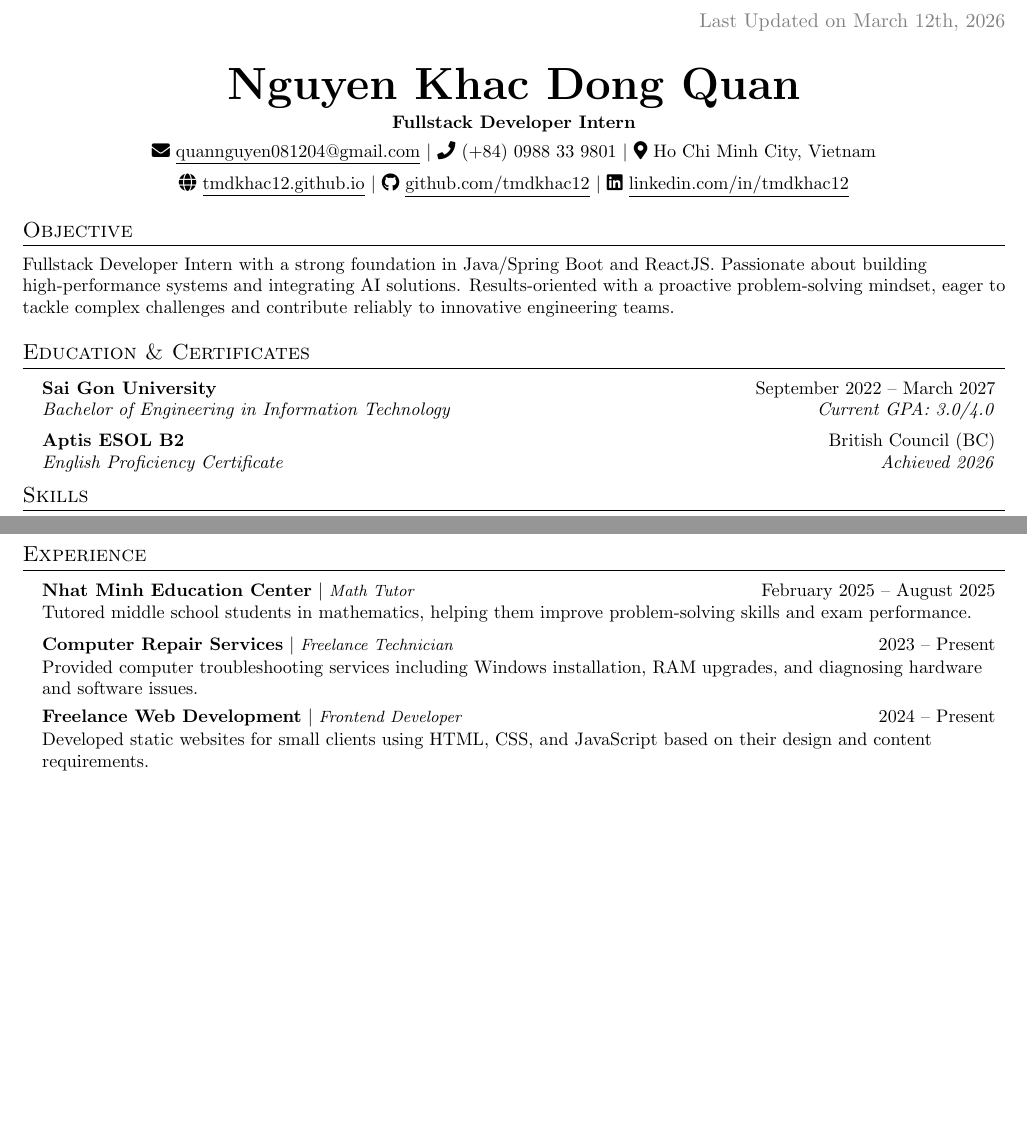
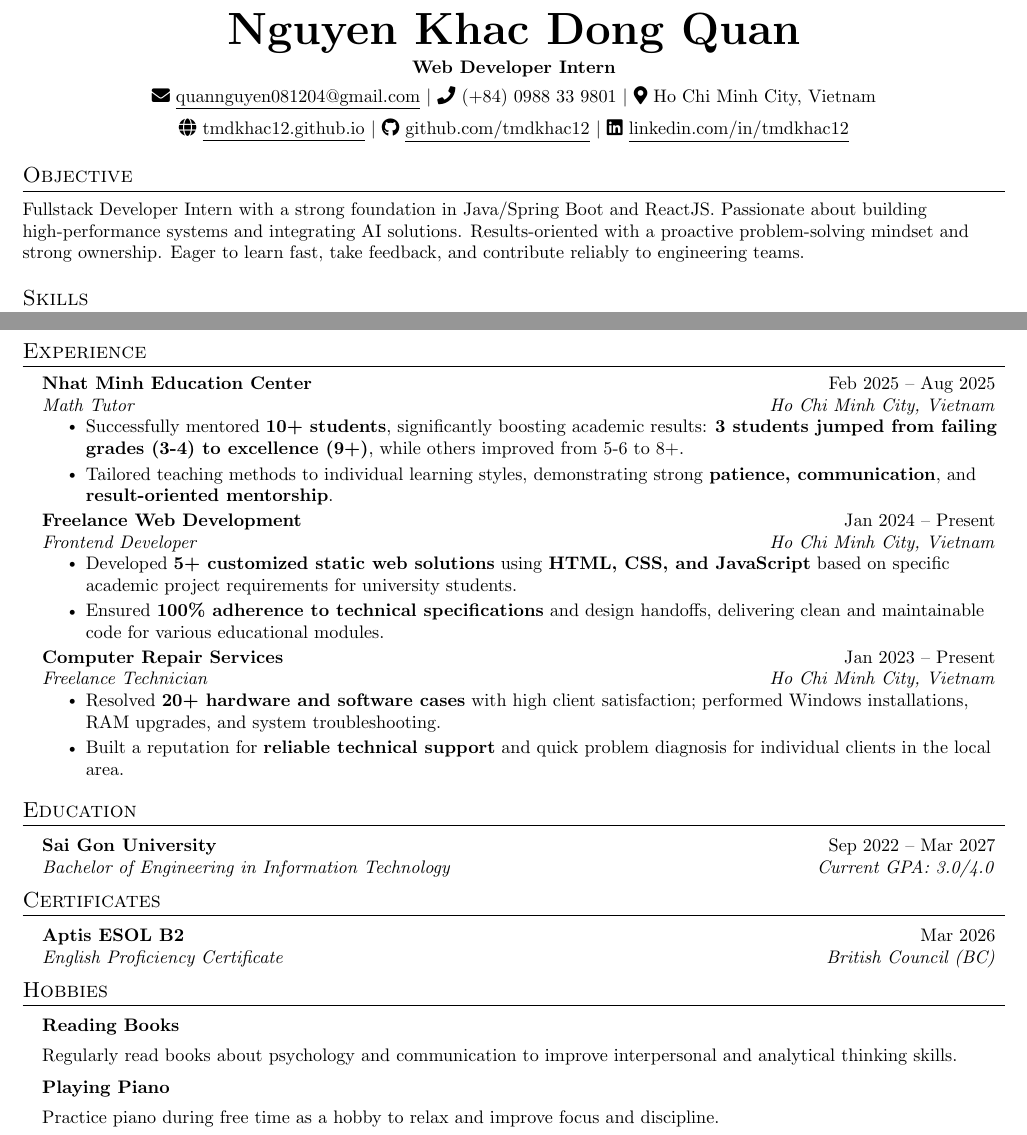
Before and after one commit to tmdkhac12/tmdkhac12.github.io, a LaTeX CV (content/cv.tex): two parts of pages 1 and 2 of 2, joined at a grey line, cut at the place of the change, the shorter picture padded with empty space. Compiled offline with pdfLaTeX.

Commit message:
Refactor code structure for improved readability and maintainability
Co-authored-by: Copilot <copilot@github.com>

```diff
--- a/content/cv.tex
+++ b/content/cv.tex
@@ -117,15 +117,13 @@
 \begin{flushright}
   % \vspace{-4pt}
   \color{gray}
-  \item
-  Last Updated on March 12th, 2026
 \end{flushright}
 
 \vspace{-5pt}
 
 \begin{center}
     \textbf{\Huge \scshape Nguyen Khac Dong Quan} \\ \vspace{4pt}
-    \small \textbf{Fullstack Developer Intern} \\ \vspace{4pt}
+    \small \textbf{Web Developer Intern} \\ \vspace{4pt}
     \small
     \faIcon{envelope} \href{mailto:quannguyen081204@gmail.com}{\underline{quannguyen081204@gmail.com}} $|$
     \faIcon{phone} (+84) 0988 33 9801 $|$
@@ -137,33 +135,10 @@
 
 % -------------------- OBJECTIVE --------------------
 \section{Objective}
-\small{Fullstack Developer Intern with a strong foundation in Java/Spring Boot and ReactJS. Passionate about
-     building high-performance systems and integrating AI solutions. Results-oriented with a proactive
-     problem-solving mindset, eager to tackle complex challenges and contribute reliably to innovative engineering
-     teams.}
-
-% -------------------- EDUCATION --------------------
-\section{Education \& Certificates}
-  \resumeSubHeadingListStart
-
-    \vspace{2pt}
-
-    \resumeSubheading
-      {Sai Gon University}{September 2022 -- March 2027}
-      {Bachelor of Engineering in Information Technology}{Current GPA: 3.0/4.0}
-
-    \vspace{7pt}
-
-    \resumeSubheading
-      {Aptis ESOL B2}{British Council (BC)}
-      {English Proficiency Certificate}{Achieved 2026}
-
-
-    % \subsection{Coursework}
-    %   \textbf{Courses:} Object-Oriented Programming, Data Structures \& Algorithms, Embedded Systems, Discrete Math, Linear Algebra, Calculus, Physics, Probability \& Statistics \\
-    %   \textbf{Awards:} Dean's Honor List (3x), AP Scholar with Distinction (2x), World Language History Award (Spanish)
-
-  \resumeSubHeadingListEnd
+\small{Fullstack Developer Intern with a strong foundation in Java/Spring Boot and ReactJS.
+Passionate about building high-performance systems and integrating AI solutions.
+Results-oriented with a proactive problem-solving mindset and strong ownership.
+Eager to learn fast, take feedback, and contribute reliably to engineering teams.}
 
 % -------------------- SKILLS --------------------
 \section{Skills}
@@ -218,21 +193,76 @@
     \resumeSubHeadingListEnd
 
 % -------------------- EXPERIENCE --------------------
+\newpage % Ép xuống trang mới chủ động
+\vspace*{5pt} % Tạo khoảng trống 20pt ở đầu trang mới
 \section{Experience}
   \resumeSubHeadingListStart
 
-        \resumeProjectHeading
-            {\textbf{Nhat Minh Education Center} $|$ \footnotesize\emph{Math Tutor}\vspace{8pt}}{February 2025 -- August 2025}
-            {\small{Tutored middle school students in mathematics, helping them improve problem-solving skills and exam performance.}}
+    \resumeSubheading
+      {Nhat Minh Education Center}{Feb 2025 -- Aug 2025}
+      {Math Tutor}{Ho Chi Minh City, Vietnam}
+      \resumeItemListStart
+        \resumeItem{Successfully mentored \textbf{10+ students}, significantly boosting academic results: \textbf{3 students jumped from failing grades (3-4) to excellence (9+)}, while others improved from 5-6 to 8+.}
+        \resumeItem{Tailored teaching methods to individual learning styles, demonstrating strong \textbf{patience, communication}, and \textbf{result-oriented mentorship}.}
+      \resumeItemListEnd
 
-            \resumeProjectHeading
-            {\textbf{Computer Repair Services} $|$ \footnotesize\emph{Freelance Technician}\vspace{8pt}}{2023 -- Present}
-            {\small{Provided computer troubleshooting services including Windows installation, RAM upgrades, and diagnosing hardware and software issues.}}
+    \resumeSubheading
+      {Freelance Web Development}{Jan 2024 -- Present}
+      {Frontend Developer}{Ho Chi Minh City, Vietnam}
+      \resumeItemListStart
+        \resumeItem{Developed \textbf{5+ customized static web solutions} using \textbf{HTML, CSS, and JavaScript} based on specific academic project requirements for university students.}
+        \resumeItem{Ensured \textbf{100\% adherence to technical specifications} and design handoffs, delivering clean and maintainable code for various educational modules.}
+      \resumeItemListEnd
 
-            \resumeProjectHeading
-            {\textbf{Freelance Web Development} $|$ \footnotesize\emph{Frontend Developer}\vspace{8pt}}{2024 -- Present}
-            {\small{Developed static websites for small clients using HTML, CSS, and JavaScript based on their design and content requirements.}}
+    \resumeSubheading
+      {Computer Repair Services}{Jan 2023 -- Present}
+      {Freelance Technician}{Ho Chi Minh City, Vietnam}
+      \resumeItemListStart
+        \resumeItem{Resolved \textbf{20+ hardware and software cases} with high client satisfaction; performed Windows installations, RAM upgrades, and system troubleshooting.}
+        \resumeItem{Built a reputation for \textbf{reliable technical support} and quick problem diagnosis for individual clients in the local area.}
+      \resumeItemListEnd
 
   \resumeSubHeadingListEnd
 
+% -------------------- EDUCATION --------------------
+\section{Education}
+  \resumeSubHeadingListStart
+
+    \vspace{2pt}
+
+    \resumeSubheading
+      {Sai Gon University}{Sep 2022 -- Mar 2027}
+      {Bachelor of Engineering in Information Technology}{Current GPA: 3.0/4.0}
+
+
+    % \subsection{Coursework}
+    %   \textbf{Courses:} Object-Oriented Programming, Data Structures \& Algorithms, Embedded Systems, Discrete Math, Linear Algebra, Calculus, Physics, Probability \& Statistics \\
+    %   \textbf{Awards:} Dean's Honor List (3x), AP Scholar with Distinction (2x), World Language History Award (Spanish)
+
+  \resumeSubHeadingListEnd
+
+% -------------------- CERTIFICATES --------------------
+\section{Certificates}
+  \resumeSubHeadingListStart
+
+    \vspace{2pt}
+
+    \resumeSubheading
+      {Aptis ESOL B2}{Mar 2026}
+      {English Proficiency Certificate}{British Council (BC)}
+
+  \resumeSubHeadingListEnd
+
+% -------------------- HOBBIES --------------------
+\section{Hobbies}
+\resumeSubHeadingListStart
+  \resumeProjectHeading
+      {\textbf{Reading Books}} \\
+      {\small{Regularly read books about psychology and communication to improve interpersonal and analytical thinking skills.}}
+
+      \resumeProjectHeading
+      {\textbf{Playing Piano}} \\
+      {\small{Practice piano during free time as a hobby to relax and improve focus and discipline.}}
+\resumeSubHeadingListEnd
+
 \end{document}
```
Also changed, not shown: content/CV.pdf (deleted), content/NguyenKhacDongQuan_WebDeveloperIntern.pdf (added), 1 other file.
